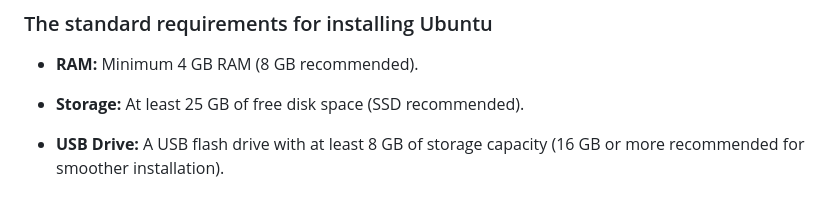
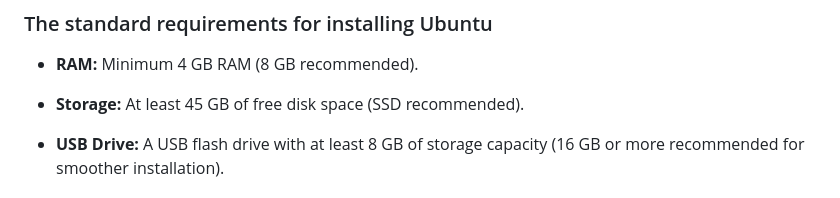
Before and after one commit to ismailhos3/CP2024, a Markdown page: UbuntuInstallation.md, the part around the change. Drawn GitHub-style.

```diff
--- a/UbuntuInstallation.md
+++ b/UbuntuInstallation.md
@@ -4,7 +4,7 @@
 
 - **RAM:** Minimum 4 GB RAM (8 GB recommended).
 
-- **Storage:** At least 25 GB of free disk space (SSD recommended).
+- **Storage:** At least 45 GB of free disk space (SSD recommended).
 
 - **USB Drive:** A USB flash drive with at least 8 GB of storage capacity (16 GB or more recommended for smoother installation).
 
```
